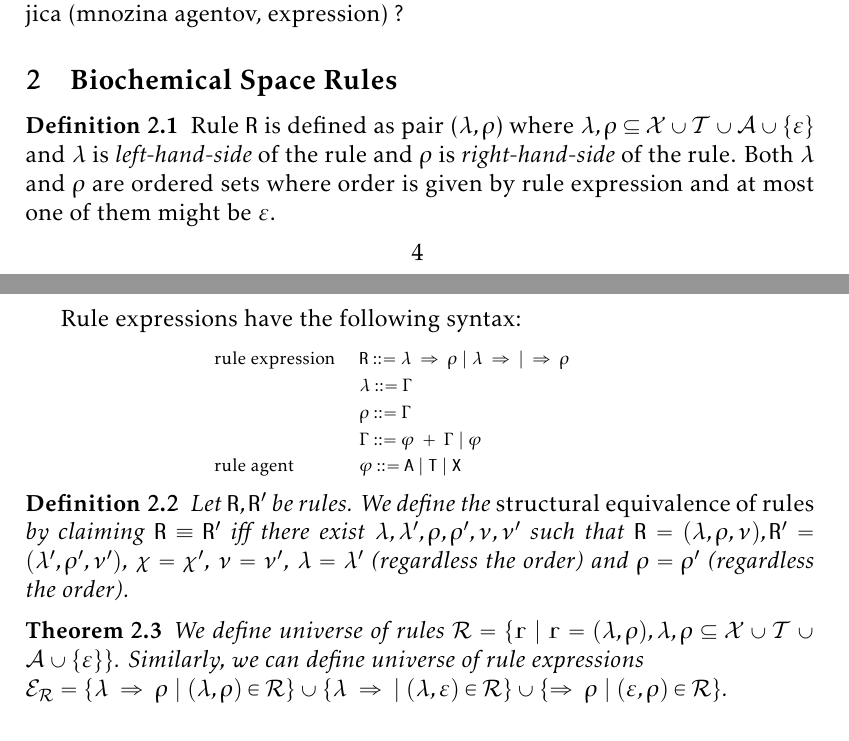
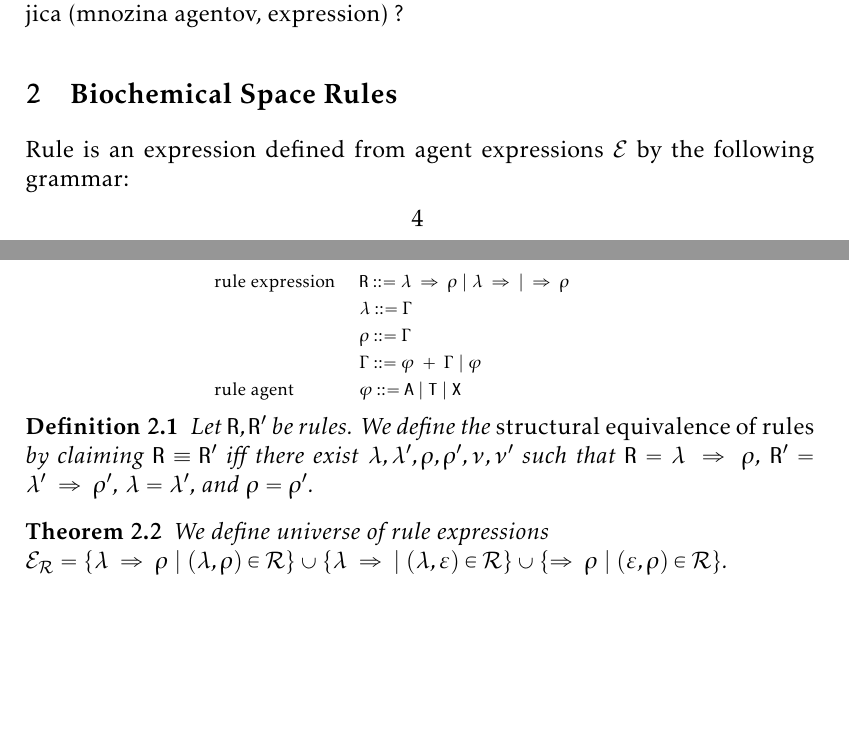
Before and after one commit to sybila/BCSgen, a LaTeX document (Syntax and Semantics/global/definition.tex): two parts of pages 4 and 5 of 8, joined at a grey line, cut so that both start at the same text, the shorter picture padded with empty space. Compiled offline with pdfLaTeX.

Commit message:
Rules are problem

```diff
--- a/Syntax and Semantics/global/definition.tex
+++ b/Syntax and Semantics/global/definition.tex
@@ -198,11 +198,11 @@ At this point it is good to notice the fact that each agent expression $\mathtt{
 
 \section{Biochemical Space Rules}
 
-\begin{definition}
-Rule $\mathtt{R}$ is defined as pair ($\lambda, \rho$) where $\lambda, \rho \subseteq \mathcal{X} \cup \mathcal{T} \cup \mathcal{A} \cup \{\varepsilon\}$ and $\lambda$ is \emph{left-hand-side} of the rule and $\rho$ is \emph{right-hand-side} of the rule. Both $\lambda$ and $\rho$ are ordered sets where order is given by rule expression and at most one of them might be $\varepsilon$.
-\end{definition}
+%\begin{definition}
+%Rule $\mathtt{R}$ is defined as pair ($\lambda, \rho$) where $\lambda, \rho \subseteq \mathcal{E}$ and $\lambda$ is \emph{left-hand-side} of the rule and $\rho$ is \emph{right-hand-side} of the rule. Both $\lambda$ and $\rho$ are ordered sets where order is given by rule expression and at most one of them might be $\varepsilon$.
+%\end{definition}
 
-Rule expressions have the following syntax:
+Rule is an expression defined from agent expressions $\mathcal{E}$ by the following grammar:
 
 \begin{center}
 {\small
@@ -217,12 +217,11 @@ Rule expressions have the following syntax:
 \end{center}
 
 \begin{defn}
-Let $\mathtt{R},\mathtt{R}'$ be rules. We define the \emph{structural equivalence of rules} by claiming $\mathtt{R} \equiv \mathtt{R}'$ iff there exist $\lambda, \lambda', \rho, \rho', \nu, \nu'$ such that $\mathtt{R}=(\lambda, \rho, \nu),\mathtt{R}'=(\lambda', \rho', \nu')$, $\chi=\chi'$, $\nu = \nu'$, $\lambda=\lambda'$ (regardless the order) and $\rho=\rho'$ (regardless the order).
+Let $\mathtt{R},\mathtt{R}'$ be rules. We define the \emph{structural equivalence of rules} by claiming $\mathtt{R} \equiv \mathtt{R}'$ iff there exist $\lambda, \lambda', \rho, \rho', \nu, \nu'$ such that $\mathtt{R}=\lambda ~\Rightarrow~ \rho$, $\mathtt{R}'=\lambda' ~\Rightarrow~ \rho'$, $\lambda=\lambda'$, and $\rho=\rho'$.
 \end{defn}
 
 \begin{theorem}
-We define universe of rules $\mathcal{R} = \{ \mathtt{r}~|~\mathtt{r} = (\lambda, \rho), \lambda, \rho \subseteq \mathcal{X} \cup \mathcal{T} \cup \mathcal{A} \cup \{\varepsilon\} \}$.
-Similarly, we can define universe of rule expressions\\ $\mathcal{E}_\mathcal{R} = \{ \lambda ~\Rightarrow~ \rho ~|~ (\lambda, \rho) \in \mathcal{R} \} \cup \{ \lambda ~\Rightarrow ~|~ (\lambda, \varepsilon) \in \mathcal{R} \} \cup \{ \Rightarrow~ \rho ~|~ (\varepsilon, \rho) \in \mathcal{R} \}$.
+We define universe of rule expressions\\ $\mathcal{E}_\mathcal{R} = \{ \lambda ~\Rightarrow~ \rho ~|~ (\lambda, \rho) \in \mathcal{R} \} \cup \{ \lambda ~\Rightarrow ~|~ (\lambda, \varepsilon) \in \mathcal{R} \} \cup \{ \Rightarrow~ \rho ~|~ (\varepsilon, \rho) \in \mathcal{R} \}$.
 \end{theorem}
 
 \section{Semantics}
```
